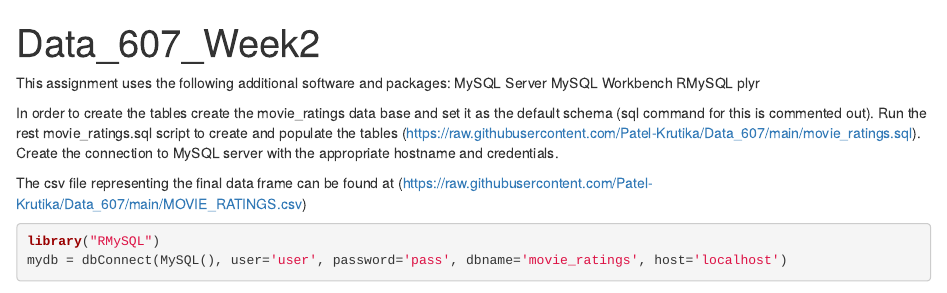
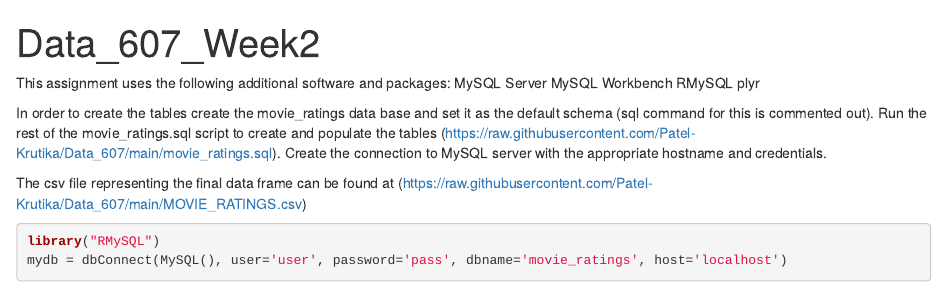
Before and after one commit to Patel-Krutika/Data_607, an R Markdown document (Data_607_Week2.Rmd): the page in a window 1100 px wide, from its top. Rendered offline with R 4.5, knitr and Pandoc, with nearby package versions; some code elsewhere in the file could not run offline.

Commit message:
Update Data_607_Week2.Rmd

```diff
--- a/Data_607_Week2.Rmd
+++ b/Data_607_Week2.Rmd
@@ -13,7 +13,7 @@ MySQL Workbench
 RMySQL
 plyr
 
-In order to create the tables create the movie_ratings data base and set it as the default schema (sql command for this is commented out). Run the rest movie_ratings.sql script to create and populate the tables (https://raw.githubusercontent.com/Patel-Krutika/Data_607/main/movie_ratings.sql).
+In order to create the tables create the movie_ratings data base and set it as the default schema (sql command for this is commented out). Run the rest of the movie_ratings.sql script to create and populate the tables (https://raw.githubusercontent.com/Patel-Krutika/Data_607/main/movie_ratings.sql).
 Create the connection to MySQL server with the appropriate hostname and credentials.
 
 The csv file representing the final data frame can be found at (https://raw.githubusercontent.com/Patel-Krutika/Data_607/main/MOVIE_RATINGS.csv)
```
